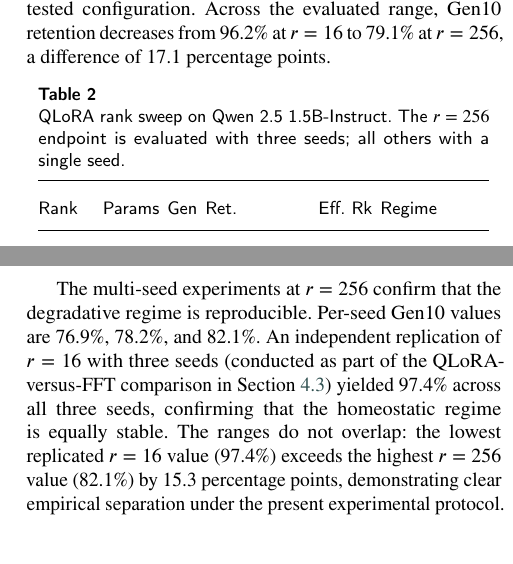
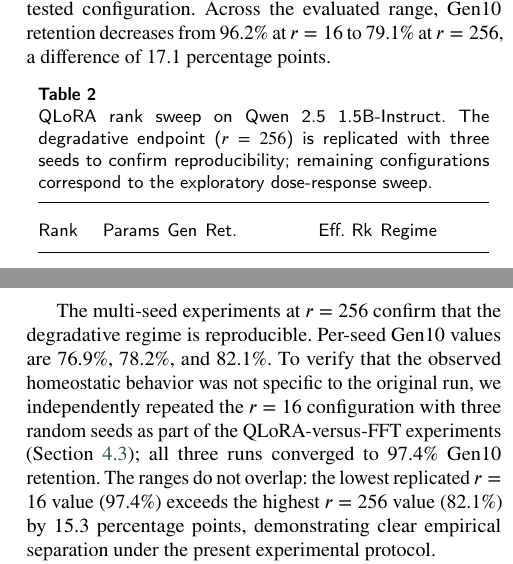
Before and after one commit to Jazancort/llm-knowledge-collapse-experiments, a LaTeX paper (paper/cas-dc-template.tex): two parts of the columns of pages 10 and 11 of 22, joined at a grey line, cut so that both start at the same text. Compiled offline with pdfLaTeX.

Commit message:
polish: improve replication narrative and table caption clarity
- Rewrite r=16 replication as explicit independent verification
- Explain why only r=256 has 3 seeds (degradative endpoint confirmation)
- More natural scientific writing for the multi-seed paragraph

```diff
--- a/paper/cas-dc-template.tex
+++ b/paper/cas-dc-template.tex
@@ -941,9 +941,10 @@
 $r=256$, a difference of 17.1 percentage points.
 
 \begin{table}[width=.95\linewidth,cols=6,pos=htbp]
-\caption{QLoRA rank sweep on Qwen~2.5~1.5B-Instruct. The $r=256$ endpoint is
-evaluated with three seeds; all others with a single
-seed.}\label{tab:rank_sweep}
+\caption{QLoRA rank sweep on Qwen~2.5~1.5B-Instruct. The degradative endpoint
+($r=256$) is replicated with three seeds to confirm reproducibility; remaining
+configurations correspond to the exploratory dose-response
+sweep.}\label{tab:rank_sweep}
 \begin{tabular*}{\tblwidth}{@{}l@{\hskip 4pt}l@{\hskip 4pt}l@{\hskip 4pt}l@{\hskip 4pt}l@{\hskip 4pt}l@{}}
 \toprule
 Rank & Params & Gen & Ret. & Eff.\ Rk & Regime \\
@@ -998,13 +999,14 @@
 effective updates.
 
 The multi-seed experiments at $r=256$ confirm that the degradative regime is
-reproducible. Per-seed Gen10 values are 76.9\%, 78.2\%, and 82.1\%. An
-independent replication of $r=16$ with three seeds (conducted as part of the
-QLoRA-versus-FFT comparison in Section~\ref{sec:res_fft}) yielded 97.4\% across
-all three seeds, confirming that the homeostatic regime is equally stable. The
-ranges do not overlap: the lowest replicated $r=16$ value (97.4\%) exceeds the
-highest $r=256$ value (82.1\%) by 15.3 percentage points, demonstrating clear
-empirical separation under the present experimental protocol.
+reproducible. Per-seed Gen10 values are 76.9\%, 78.2\%, and 82.1\%. To verify
+that the observed homeostatic behavior was not specific to the original run, we
+independently repeated the $r=16$ configuration with three random seeds as part
+of the QLoRA-versus-FFT experiments (Section~\ref{sec:res_fft}); all three runs
+converged to 97.4\% Gen10 retention. The ranges do not overlap: the lowest
+replicated $r=16$ value (97.4\%) exceeds the highest $r=256$ value (82.1\%) by
+15.3 percentage points, demonstrating clear empirical separation under the
+present experimental protocol.
 
 As a supportive ablation, we compared attention-only and full-linear module
 targeting on Qwen at a single seed. Targeting all linear modules
```
